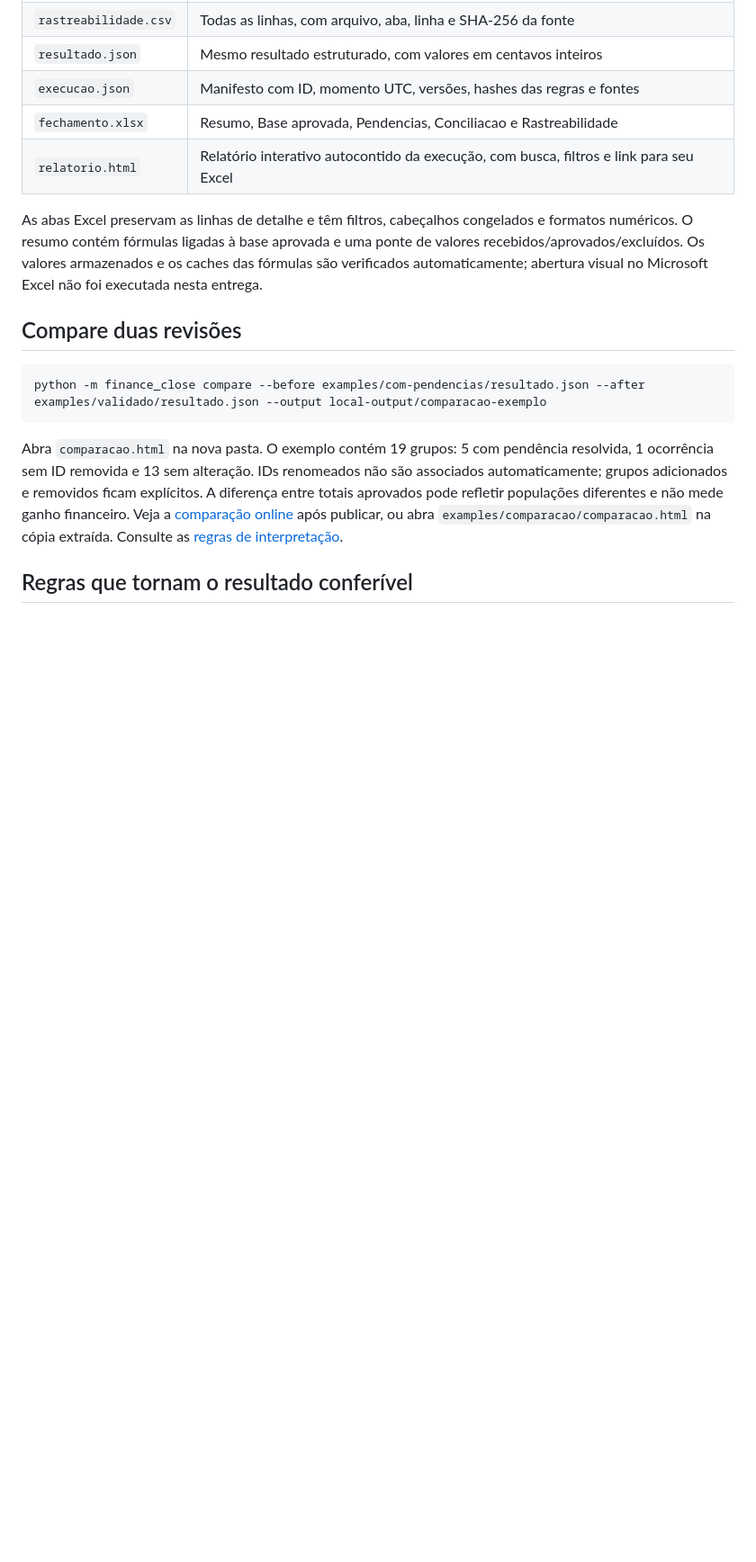
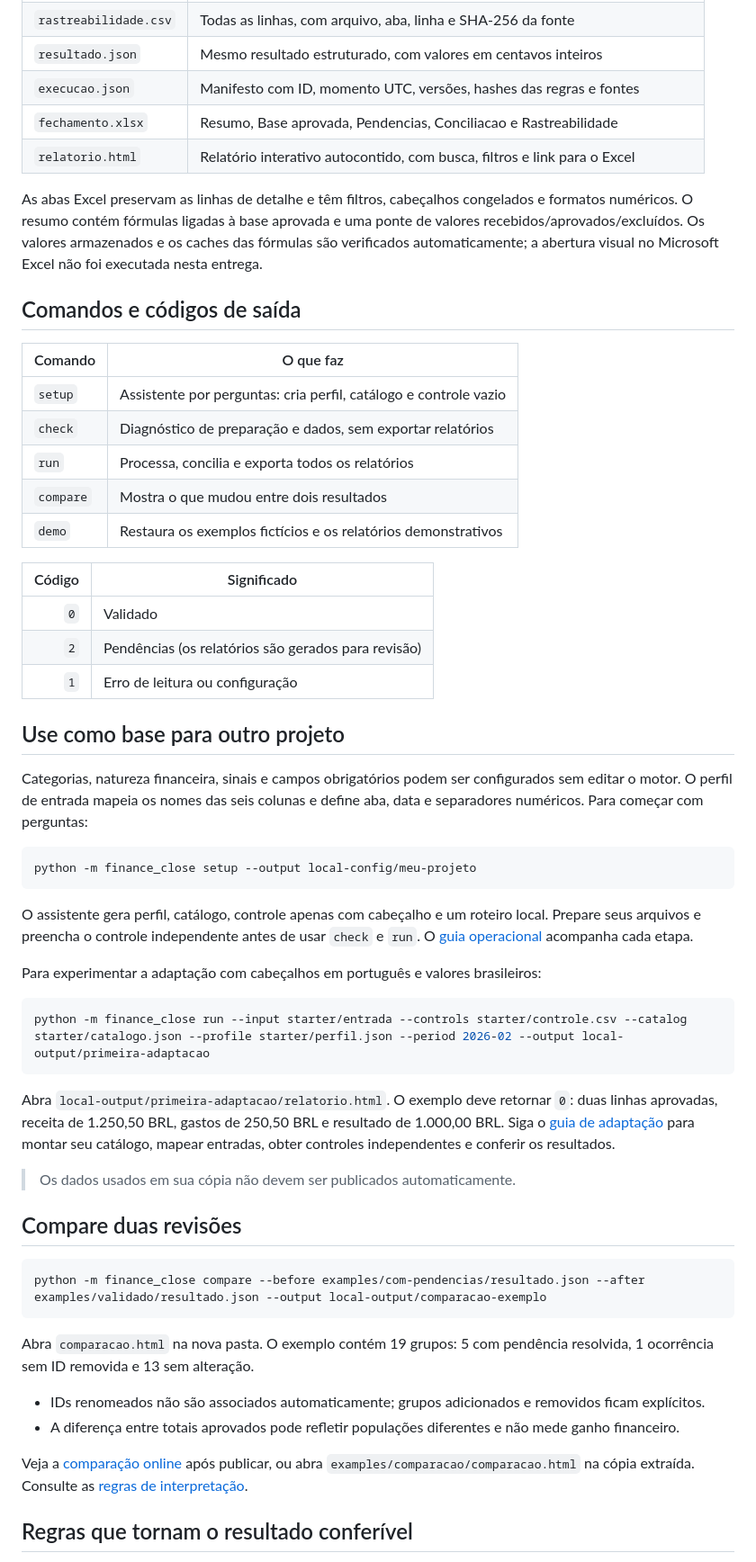
Before and after one commit to andremellotech/finance-close-automation, a Markdown page: README.md, the part around one of its changes. Shown at 90% size. GitHub-like rendering; blank space fills up the shorter version.

````diff
--- a/README.md
+++ b/README.md
@@ -96,9 +94,45 @@ Abra `local-output/primeira-adaptacao/relatorio.html`. O exemplo deve retornar 0
 | `resultado.json` | Mesmo resultado estruturado, com valores em centavos inteiros |
 | `execucao.json` | Manifesto com ID, momento UTC, versões, hashes das regras e fontes |
 | `fechamento.xlsx` | Resumo, Base aprovada, Pendencias, Conciliacao e Rastreabilidade |
-| `relatorio.html` | Relatório interativo autocontido da execução, com busca, filtros e link para seu Excel |
+| `relatorio.html` | Relatório interativo autocontido, com busca, filtros e link para o Excel |
 
-As abas Excel preservam as linhas de detalhe e têm filtros, cabeçalhos congelados e formatos numéricos. O resumo contém fórmulas ligadas à base aprovada e uma ponte de valores recebidos/aprovados/excluídos. Os valores armazenados e os caches das fórmulas são verificados automaticamente; abertura visual no Microsoft Excel não foi executada nesta entrega.
+As abas Excel preservam as linhas de detalhe e têm filtros, cabeçalhos congelados e formatos numéricos. O resumo contém fórmulas ligadas à base aprovada e uma ponte de valores recebidos/aprovados/excluídos. Os valores armazenados e os caches das fórmulas são verificados automaticamente; a abertura visual no Microsoft Excel não foi executada nesta entrega.
+
+## Comandos e códigos de saída
+
+| Comando | O que faz |
+|---|---|
+| `setup` | Assistente por perguntas: cria perfil, catálogo e controle vazio |
+| `check` | Diagnóstico de preparação e dados, sem exportar relatórios |
+| `run` | Processa, concilia e exporta todos os relatórios |
+| `compare` | Mostra o que mudou entre dois resultados |
+| `demo` | Restaura os exemplos fictícios e os relatórios demonstrativos |
+
+| Código | Significado |
+|---:|---|
+| `0` | Validado |
+| `2` | Pendências (os relatórios são gerados para revisão) |
+| `1` | Erro de leitura ou configuração |
+
+## Use como base para outro projeto
+
+Categorias, natureza financeira, sinais e campos obrigatórios podem ser configurados sem editar o motor. O perfil de entrada mapeia os nomes das seis colunas e define aba, data e separadores numéricos. Para começar com perguntas:
+
+```bash
+python -m finance_close setup --output local-config/meu-projeto
+```
+
+O assistente gera perfil, catálogo, controle apenas com cabeçalho e um roteiro local. Prepare seus arquivos e preencha o controle independente antes de usar `check` e `run`. O [guia operacional](docs/operations-guide.md) acompanha cada etapa.
+
+Para experimentar a adaptação com cabeçalhos em português e valores brasileiros:
+
+```bash
+python -m finance_close run --input starter/entrada --controls starter/controle.csv --catalog starter/catalogo.json --profile starter/perfil.json --period 2026-02 --output local-output/primeira-adaptacao
+```
+
+Abra `local-output/primeira-adaptacao/relatorio.html`. O exemplo deve retornar `0`: duas linhas aprovadas, receita de 1.250,50 BRL, gastos de 250,50 BRL e resultado de 1.000,00 BRL. Siga o [guia de adaptação](docs/adaptation-guide.md) para montar seu catálogo, mapear entradas, obter controles independentes e conferir os resultados.
+
+> Os dados usados em sua cópia não devem ser publicados automaticamente.
 
 ## Compare duas revisões
 
@@ -106,7 +140,12 @@ As abas Excel preservam as linhas de detalhe e têm filtros, cabeçalhos congela
 python -m finance_close compare --before examples/com-pendencias/resultado.json --after examples/validado/resultado.json --output local-output/comparacao-exemplo
 ```
 
-Abra `comparacao.html` na nova pasta. O exemplo contém 19 grupos: 5 com pendência resolvida, 1 ocorrência sem ID removida e 13 sem alteração. IDs renomeados não são associados automaticamente; grupos adicionados e removidos ficam explícitos. A diferença entre totais aprovados pode refletir populações diferentes e não mede ganho financeiro. Veja a [comparação online](https://andremellotech.github.io/finance-close-automation/examples/comparacao/comparacao.html) após publicar, ou abra `examples/comparacao/comparacao.html` na cópia extraída. Consulte as [regras de interpretação](docs/operations-guide.md#5-comparar-duas-revisões).
+Abra `comparacao.html` na nova pasta. O exemplo contém 19 grupos: 5 com pendência resolvida, 1 ocorrência sem ID removida e 13 sem alteração.
+
+- IDs renomeados não são associados automaticamente; grupos adicionados e removidos ficam explícitos.
+- A diferença entre totais aprovados pode refletir populações diferentes e não mede ganho financeiro.
+
+Veja a [comparação online](https://andremellotech.github.io/finance-close-automation/examples/comparacao/comparacao.html) após publicar, ou abra `examples/comparacao/comparacao.html` na cópia extraída. Consulte as [regras de interpretação](docs/operations-guide.md#5-comparar-duas-revisões).
 
 ## Regras que tornam o resultado conferível
 
````
Also changed, not shown: other parts of README.md (+73 -62 lines).
